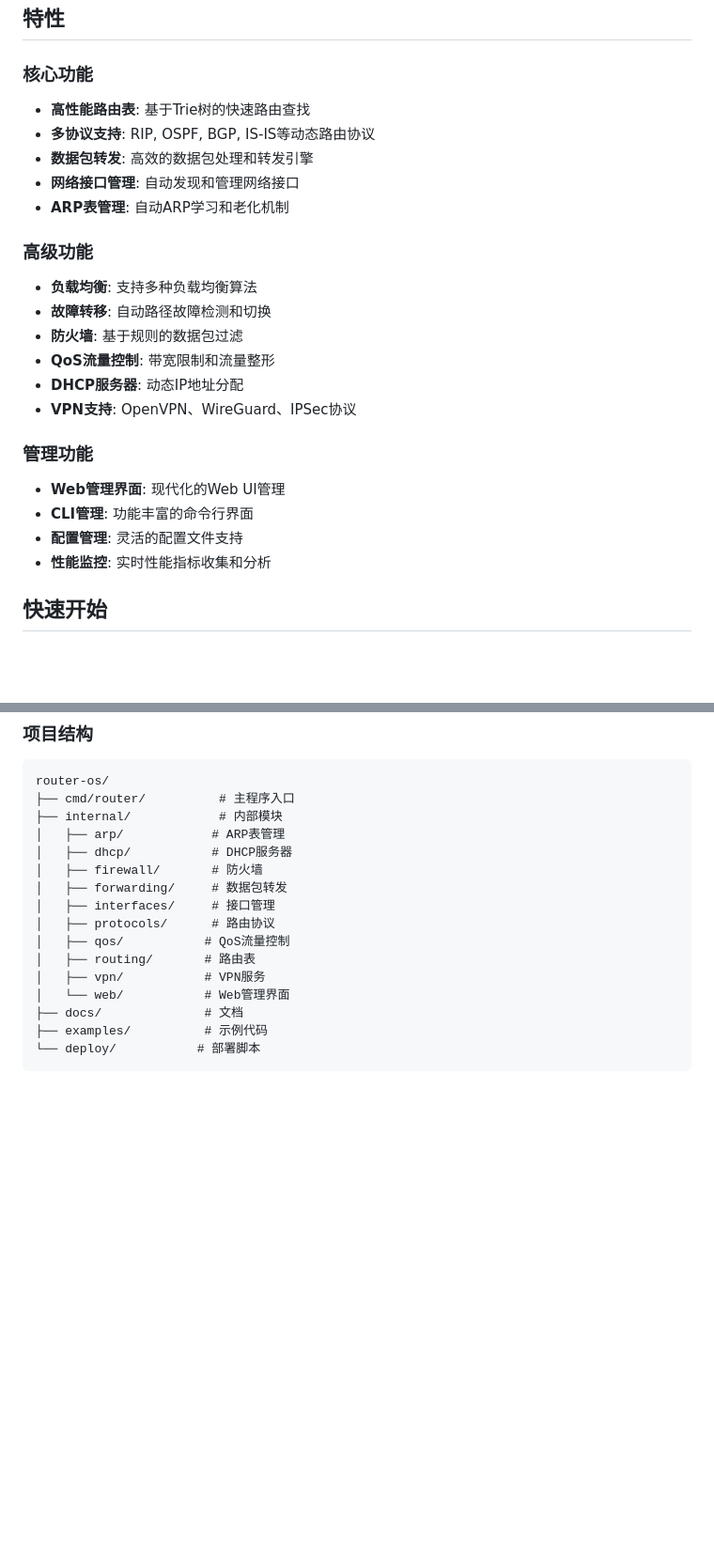
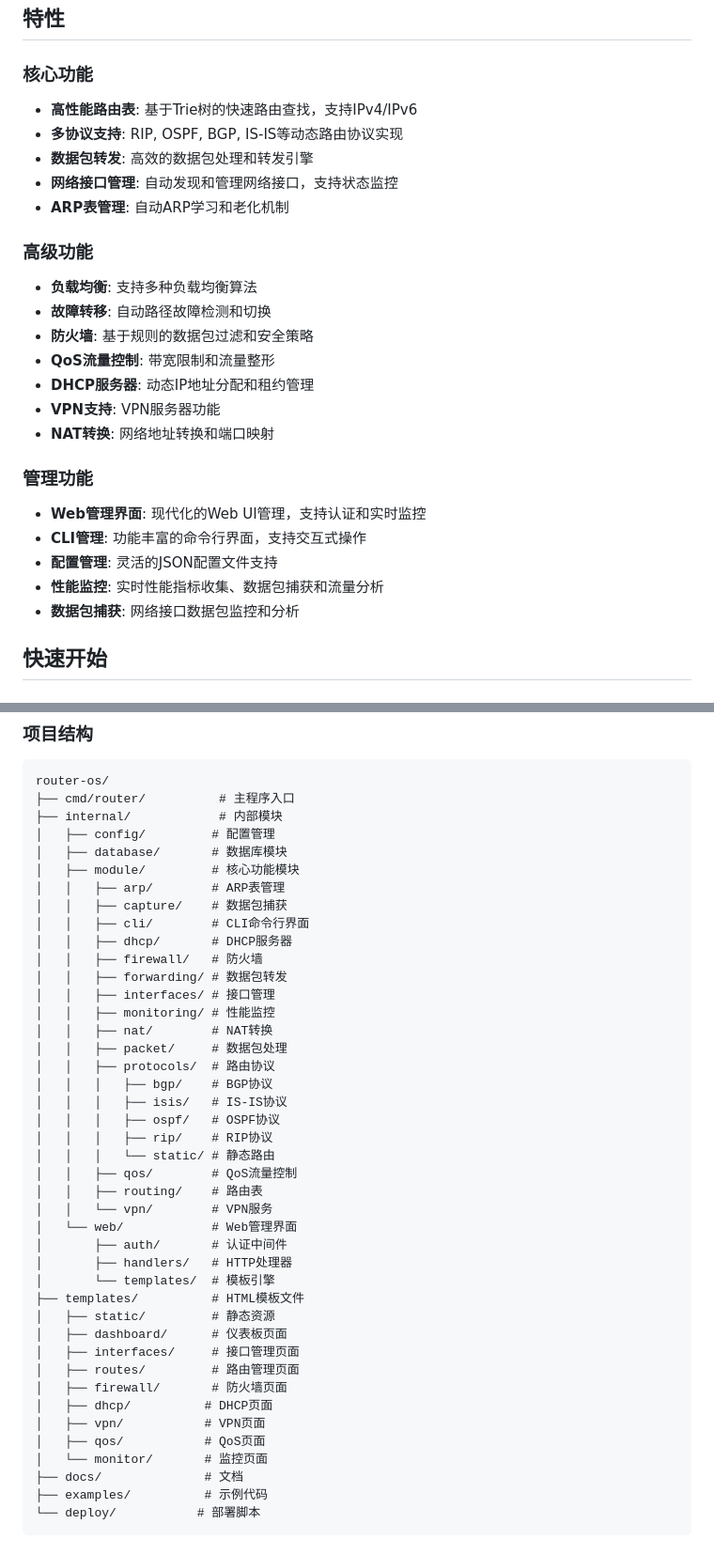
Before and after one commit to dysodeng/router-os, a Markdown page: README.md, 2 parts joined by grey strips. Shown: that part at 94% size. GitHub-like rendering; blank space fills up the shorter version.

```diff
--- a/README.md
+++ b/README.md
@@ -5,25 +5,27 @@
 ## 特性
 
 ### 核心功能
-- **高性能路由表**: 基于Trie树的快速路由查找
-- **多协议支持**: RIP, OSPF, BGP, IS-IS等动态路由协议
+- **高性能路由表**: 基于Trie树的快速路由查找，支持IPv4/IPv6
+- **多协议支持**: RIP, OSPF, BGP, IS-IS等动态路由协议实现
 - **数据包转发**: 高效的数据包处理和转发引擎
-- **网络接口管理**: 自动发现和管理网络接口
+- **网络接口管理**: 自动发现和管理网络接口，支持状态监控
 - **ARP表管理**: 自动ARP学习和老化机制
 
 ### 高级功能
 - **负载均衡**: 支持多种负载均衡算法
 - **故障转移**: 自动路径故障检测和切换
-- **防火墙**: 基于规则的数据包过滤
+- **防火墙**: 基于规则的数据包过滤和安全策略
 - **QoS流量控制**: 带宽限制和流量整形
-- **DHCP服务器**: 动态IP地址分配
-- **VPN支持**: OpenVPN、WireGuard、IPSec协议
+- **DHCP服务器**: 动态IP地址分配和租约管理
+- **VPN支持**: VPN服务器功能
+- **NAT转换**: 网络地址转换和端口映射
 
 ### 管理功能
-- **Web管理界面**: 现代化的Web UI管理
-- **CLI管理**: 功能丰富的命令行界面
-- **配置管理**: 灵活的配置文件支持
-- **性能监控**: 实时性能指标收集和分析
+- **Web管理界面**: 现代化的Web UI管理，支持认证和实时监控
+- **CLI管理**: 功能丰富的命令行界面，支持交互式操作
+- **配置管理**: 灵活的JSON配置文件支持
+- **性能监控**: 实时性能指标收集、数据包捕获和流量分析
+- **数据包捕获**: 网络接口数据包监控和分析
 
 ## 快速开始
 
@@ -191,16 +270,42 @@ docker run -d --name router-os \
 router-os/
 ├── cmd/router/          # 主程序入口
 ├── internal/            # 内部模块
-│   ├── arp/            # ARP表管理
-│   ├── dhcp/           # DHCP服务器
-│   ├── firewall/       # 防火墙
-│   ├── forwarding/     # 数据包转发
-│   ├── interfaces/     # 接口管理
-│   ├── protocols/      # 路由协议
-│   ├── qos/           # QoS流量控制
-│   ├── routing/       # 路由表
-│   ├── vpn/           # VPN服务
-│   └── web/           # Web管理界面
+│   ├── config/         # 配置管理
+│   ├── database/       # 数据库模块
+│   ├── module/         # 核心功能模块
+│   │   ├── arp/        # ARP表管理
+│   │   ├── capture/    # 数据包捕获
+│   │   ├── cli/        # CLI命令行界面
+│   │   ├── dhcp/       # DHCP服务器
+│   │   ├── firewall/   # 防火墙
+│   │   ├── forwarding/ # 数据包转发
+│   │   ├── interfaces/ # 接口管理
+│   │   ├── monitoring/ # 性能监控
+│   │   ├── nat/        # NAT转换
+│   │   ├── packet/     # 数据包处理
+│   │   ├── protocols/  # 路由协议
+│   │   │   ├── bgp/    # BGP协议
+│   │   │   ├── isis/   # IS-IS协议
+│   │   │   ├── ospf/   # OSPF协议
+│   │   │   ├── rip/    # RIP协议
+│   │   │   └── static/ # 静态路由
+│   │   ├── qos/        # QoS流量控制
+│   │   ├── routing/    # 路由表
+│   │   └── vpn/        # VPN服务
+│   └── web/            # Web管理界面
+│       ├── auth/       # 认证中间件
+│       ├── handlers/   # HTTP处理器
+│       └── templates/  # 模板引擎
+├── templates/          # HTML模板文件
+│   ├── static/         # 静态资源
+│   ├── dashboard/      # 仪表板页面
+│   ├── interfaces/     # 接口管理页面
+│   ├── routes/         # 路由管理页面
+│   ├── firewall/       # 防火墙页面
+│   ├── dhcp/          # DHCP页面
+│   ├── vpn/           # VPN页面
+│   ├── qos/           # QoS页面
+│   └── monitor/       # 监控页面
 ├── docs/              # 文档
 ├── examples/          # 示例代码
 └── deploy/           # 部署脚本
```
Also changed, not shown: other parts of README.md (+100 -23 lines).
